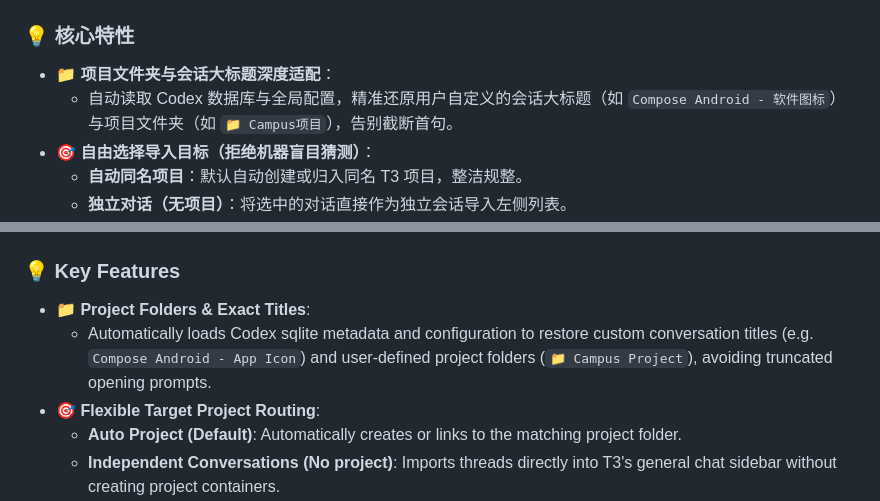
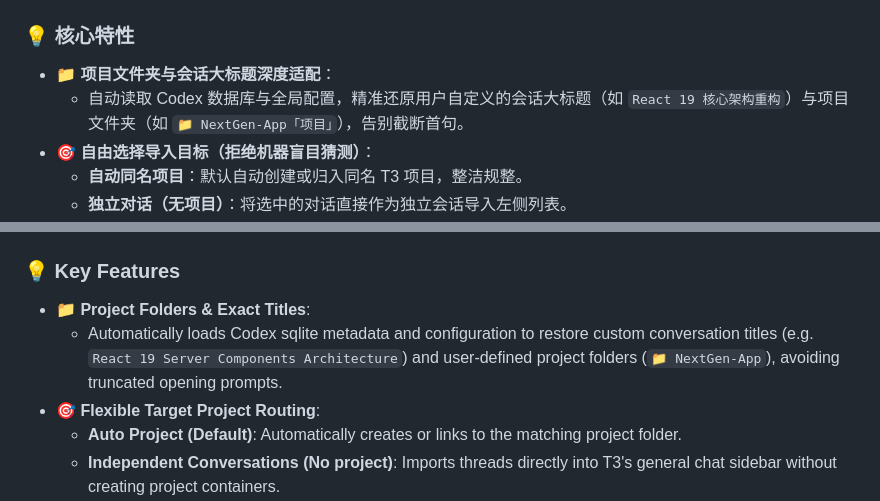
Before and after one commit to EricoEC/t3-import, a Markdown page: README.md, 2 parts joined by grey strips. Drawn GitHub-style.

```diff
--- a/README.md
+++ b/README.md
@@ -15,7 +15,7 @@
 ### 💡 核心特性
 
 - **📁 项目文件夹与会话大标题深度适配**：
-  - 自动读取 Codex 数据库与全局配置，精准还原用户自定义的会话大标题（如 `Compose Android - 软件图标`）与项目文件夹（如 `📁 Campus项目`），告别截断首句。
+  - 自动读取 Codex 数据库与全局配置，精准还原用户自定义的会话大标题（如 `React 19 核心架构重构`）与项目文件夹（如 `📁 NextGen-App「项目」`），告别截断首句。
 - **🎯 自由选择导入目标（拒绝机器盲目猜测）**：
   - **自动同名项目**：默认自动创建或归入同名 T3 项目，整洁规整。
   - **独立对话（无项目）**：将选中的对话直接作为独立会话导入左侧列表。
@@ -116,7 +116,7 @@ t3-import cache reset --yes
 ### 💡 Key Features
 
 - **📁 Project Folders & Exact Titles**:
-  - Automatically loads Codex sqlite metadata and configuration to restore custom conversation titles (e.g. `Compose Android - App Icon`) and user-defined project folders (`📁 Campus Project`), avoiding truncated opening prompts.
+  - Automatically loads Codex sqlite metadata and configuration to restore custom conversation titles (e.g. `React 19 Server Components Architecture`) and user-defined project folders (`📁 NextGen-App`), avoiding truncated opening prompts.
 - **🎯 Flexible Target Project Routing**:
   - **Auto Project (Default)**: Automatically creates or links to the matching project folder.
   - **Independent Conversations (No project)**: Imports threads directly into T3's general chat sidebar without creating project containers.
```
Also changed, not shown: other parts of README.md (+6 -6 lines), assets/screenshot-target-project.png, assets/screenshot-threads.png, 2 other files.
